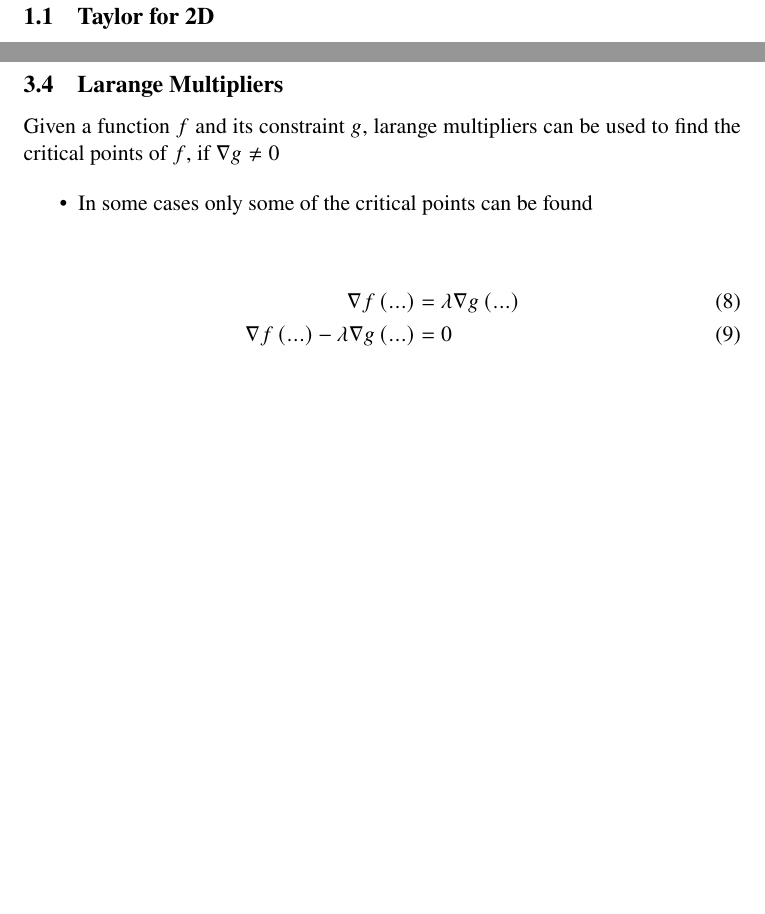
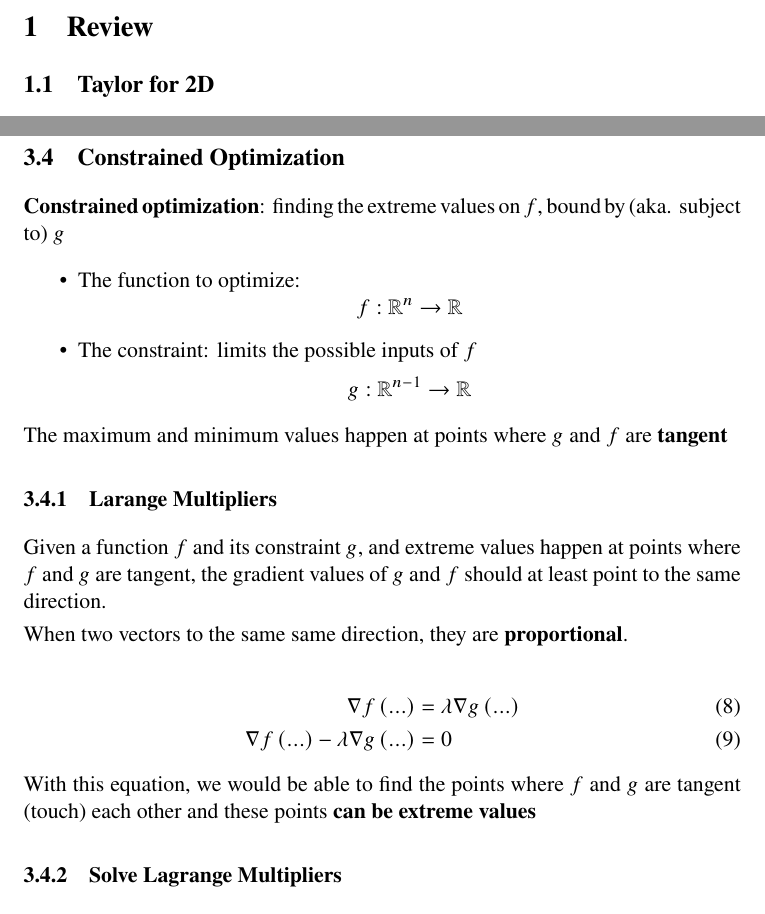
Before and after one commit to Zehua-Chen/linear-algebra-notes, a LaTeX document (calc3/midterm-2/index.tex, which reads calc3/midterm-2/config/style.tex, calc3/midterm-2/topics/max-min.tex): two parts of pages 2 and 4 of 6 before the commit and two parts of pages 2 and 5 of 6 after it, joined at a grey line, cut at the place of the change, the shorter picture padded with empty space. Compiled offline with pdfLaTeX.

Commit message:
[calc3] Add Notes on Lagrange

```diff
--- /dev/null
+++ b/calc3/midterm-2/config/style.tex
@@ -0,0 +1 @@
+\setlength{\parskip}{3pt}
--- a/calc3/midterm-2/index.tex
+++ b/calc3/midterm-2/index.tex
@@ -2,6 +2,8 @@
 \usepackage{newtxtext}
 \usepackage{newtxmath}
 \usepackage{amsmath}
+
+\input{config/style}
 
 \DeclareMathOperator{\proj}{proj}
 \DeclareMathOperator{\comp}{comp}
--- a/calc3/midterm-2/topics/max-min.tex
+++ b/calc3/midterm-2/topics/max-min.tex
@@ -69,21 +69,46 @@
         \item Critical point of the line
       \end{itemize}
 
-  \subsection{Larange Multipliers}
+  \subsection{Constrained Optimization}
 
-    Given a function $ f $ and its constraint $ g $, larange multipliers can
-    be used to find the critical points of $ f $, if $ \nabla g \ne 0 $
+    \textbf{Constrained optimization}: finding the extreme values on $ f $,
+    bound by (aka. subject to) $ g $
 
     \begin{itemize}
-      \item In some cases only some of the critical points can be found
+      \item The function to optimize:
+      \begin{displaymath}
+        f: \mathbb{R}^{n} \to \mathbb{R}
+      \end{displaymath}
+
+      \item The constraint: limits the possible inputs of $ f $
+      \begin{displaymath}
+        g: \mathbb{R}^{n - 1} \to \mathbb{R}
+      \end{displaymath}
     \end{itemize}
+
+    The maximum and minimum values happen at points where $ g $ and $ f $
+    are \textbf{tangent}
+
+    \subsubsection{Larange Multipliers}
+
+      Given a function $ f $ and its constraint $ g $, and extreme values
+      happen at points where $ f $ and $ g $ are tangent, the gradient values
+      of $ g $ and $ f $ should at least point to the same direction.
+
+      When two vectors to the same same direction, they are
+      \textbf{proportional}.
 
       \begin{align}
         \nabla f\left( ... \right) &= \lambda \nabla g\left( ... \right) \\
         \nabla f\left( ... \right) - \lambda \nabla g\left( ... \right) &= 0
       \end{align}
 
-    This should give something like the following
+      With this equation, we would be able to find the points where $ f $
+      and $ g $ are tangent (touch) each other and these points
+      \textbf{can be extreme values}
+
+    \subsubsection{Solve Lagrange Multipliers}
+
       \begin{displaymath}
         ax = \lambda bx, cy = \lambda dy, ...
       \end{displaymath}
```
Lines whose indentation alone changed are shown as unchanged.
